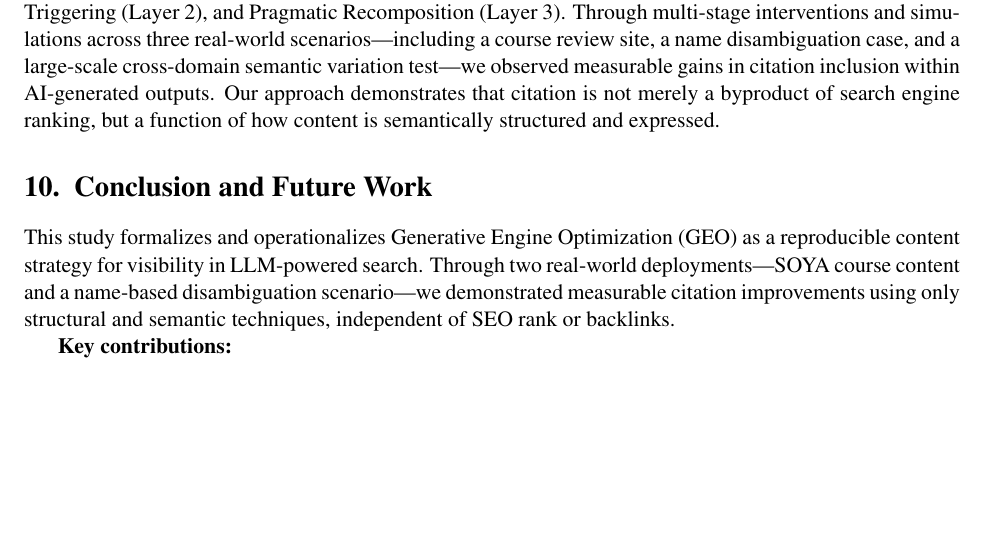
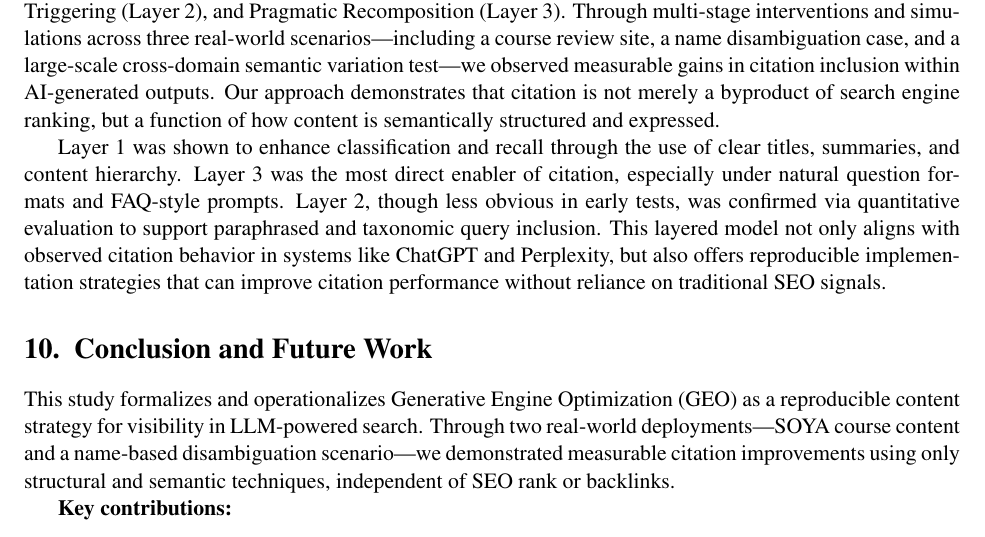
Before and after one commit to bless25min/geo-arxiv, a LaTeX paper (main.tex, which reads sections/9-conclusion.tex): part of page 12 of 14, cut so that both start at the same text, the shorter picture padded with empty space. Compiled offline with pdfLaTeX.

Commit message:
Update 9-conclusion.tex

```diff
--- a/sections/9-conclusion.tex
+++ b/sections/9-conclusion.tex
@@ -2,6 +2,7 @@
 
 This study presents and empirically validates a structured framework for Generative Engine Optimization (GEO), introducing a three-layer model of semantic visibility: Semantic Anchoring (Layer 1), Context Triggering (Layer 2), and Pragmatic Recomposition (Layer 3). Through multi-stage interventions and simulations across three real-world scenarios—including a course review site, a name disambiguation case, and a large-scale cross-domain semantic variation test—we observed measurable gains in citation inclusion within AI-generated outputs. Our approach demonstrates that citation is not merely a byproduct of search engine ranking, but a function of how content is semantically structured and expressed.
 
+Layer 1 was shown to enhance classification and recall through the use of clear titles, summaries, and content hierarchy. Layer 3 was the most direct enabler of citation, especially under natural question formats and FAQ-style prompts. Layer 2, though less obvious in early tests, was confirmed via quantitative evaluation to support paraphrased and taxonomic query inclusion. This layered model not only aligns with observed citation behavior in systems like ChatGPT and Perplexity, but also offers reproducible implementation strategies that can improve citation performance without reliance on traditional SEO signals.
 
 \section{Conclusion and Future Work}
 
```
